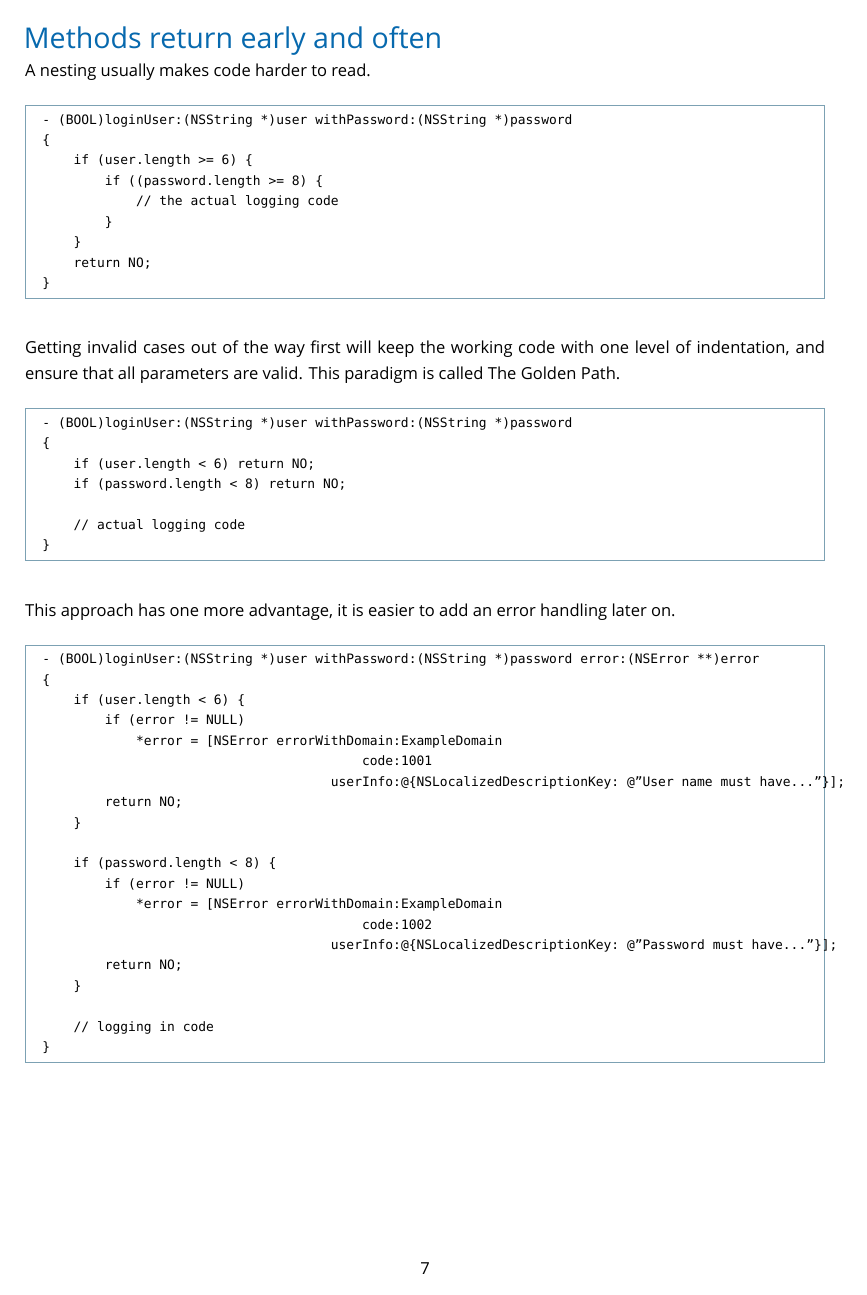
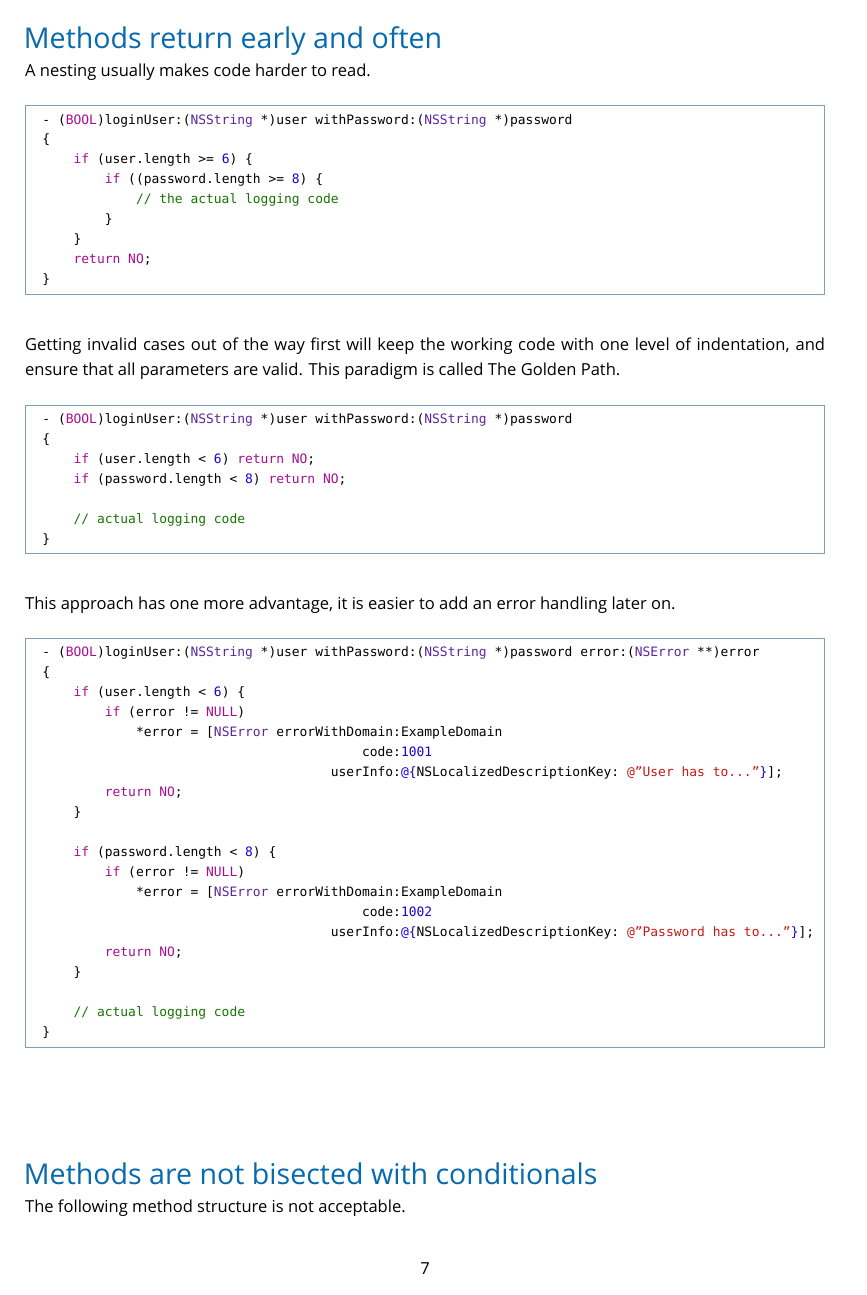
Before and after one commit to wnagrodzki/CocoaProgrammingGuidelines, a LaTeX document (Cocoa Programming Guidelines.tex): page 8 of 24. Compiled offline with XeLaTeX; a missing font is replaced by an installed copy or a similar font.

Commit message:
Adds syntax highlighting.

```diff
--- a/Cocoa Programming Guidelines.tex
+++ b/Cocoa Programming Guidelines.tex
@@ -23,6 +23,7 @@
 \usepackage[framemethod=TikZ]{mdframed}
 \usepackage{hyperref}
 \usepackage{tabto}
+\usepackage{minted}
 
 
 % Define section, subsection and subsubsection font size and color
@@ -84,9 +85,10 @@
 
 % Lists a code inside of a blue border
 \definecolor{BaliHaiColor}{HTML}{7CA1B3}
-\newenvironment{codelisting}
-{\footnotesize\mdframed[middlelinewidth=0.5pt, middlelinecolor=BaliHaiColor, skipabove=15pt]\verbatim}
-{\endverbatim\endmdframed\vspace{12pt}\normalsize}
+\newminted[codelisting]{objective-c}{tabsize=4, fontsize=\footnotesize}
+\usemintedstyle{xcode}
+\BeforeBeginEnvironment{codelisting}{\footnotesize\mdframed[middlelinewidth=0.5pt, middlelinecolor=BaliHaiColor, skipabove=15pt]}%
+\AfterEndEnvironment{codelisting}{\endmdframed\vspace{12pt}\normalsize}
 
 
 % Lists text inside yellow border
@@ -384,7 +386,7 @@ This approach has one more advantage, it is easier to add an error handling late
         if (error != NULL)
             *error = [NSError errorWithDomain:ExampleDomain
                                          code:1001
-                                     userInfo:@{NSLocalizedDescriptionKey: @"User name must have..."}];
+                                     userInfo:@{NSLocalizedDescriptionKey: @"User has to..."}];
         return NO;
     }
 
@@ -392,11 +394,11 @@ This approach has one more advantage, it is easier to add an error handling late
         if (error != NULL)
             *error = [NSError errorWithDomain:ExampleDomain
                                          code:1002
-                                     userInfo:@{NSLocalizedDescriptionKey: @"Password must have..."}];
+                                     userInfo:@{NSLocalizedDescriptionKey: @"Password has to..."}];
         return NO;
     }
 
-    // logging in code
+    // actual logging code
 }
 \end{codelisting}
 
```
Also changed, not shown: Cocoa Programming Guidelines.pdf.
